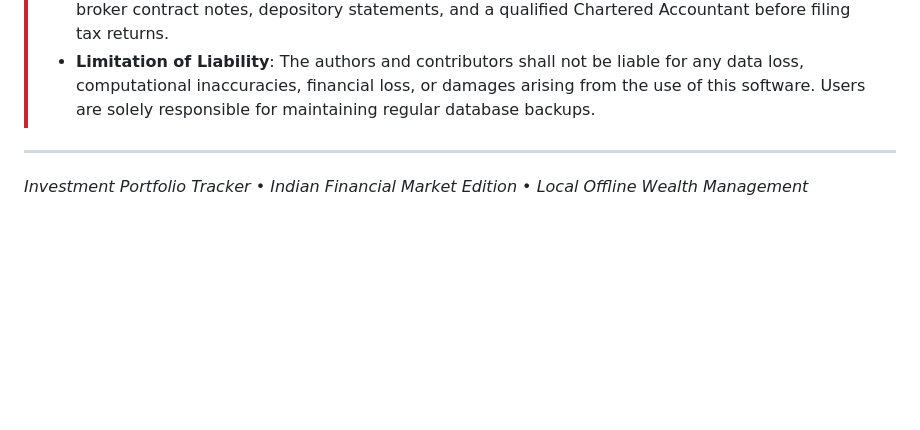
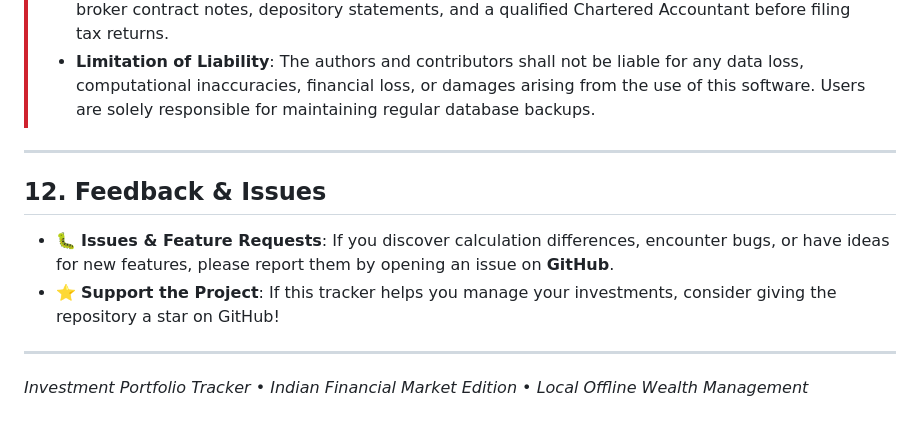
Before and after one commit to vrktech/MyFolioVault, a Markdown page: USER_GUIDE.md, the part around the change. Rendered like a GitHub page; blank space fills up the shorter version.

```diff
--- a/USER_GUIDE.md
+++ b/USER_GUIDE.md
@@ -652,4 +652,11 @@ D:\xampp\mysql\bin\mysql.exe -u root -p investment_portfolio < my_portfolio_back
 > - **Limitation of Liability**: The authors and contributors shall not be liable for any data loss, computational inaccuracies, financial loss, or damages arising from the use of this software. Users are solely responsible for maintaining regular database backups.
 
 ---
+
+## 12. Feedback & Issues
+
+- 🐛 **Issues & Feature Requests**: If you discover calculation differences, encounter bugs, or have ideas for new features, please report them by opening an issue on **GitHub**.
+- ⭐ **Support the Project**: If this tracker helps you manage your investments, consider giving the repository a star on GitHub!
+
+---
 *Investment Portfolio Tracker &bull; Indian Financial Market Edition &bull; Local Offline Wealth Management*
```
Also changed, not shown: README.md (+3 -7 lines).
